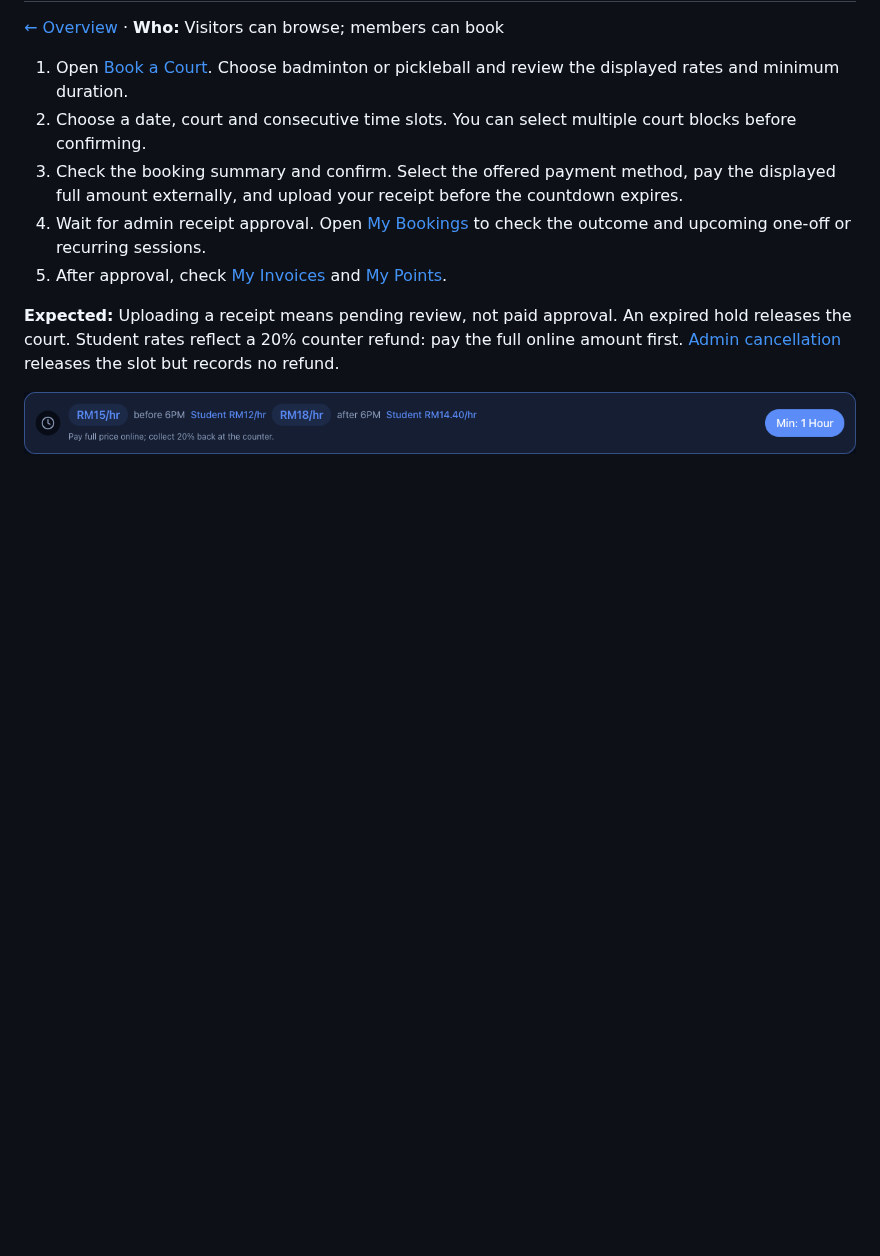
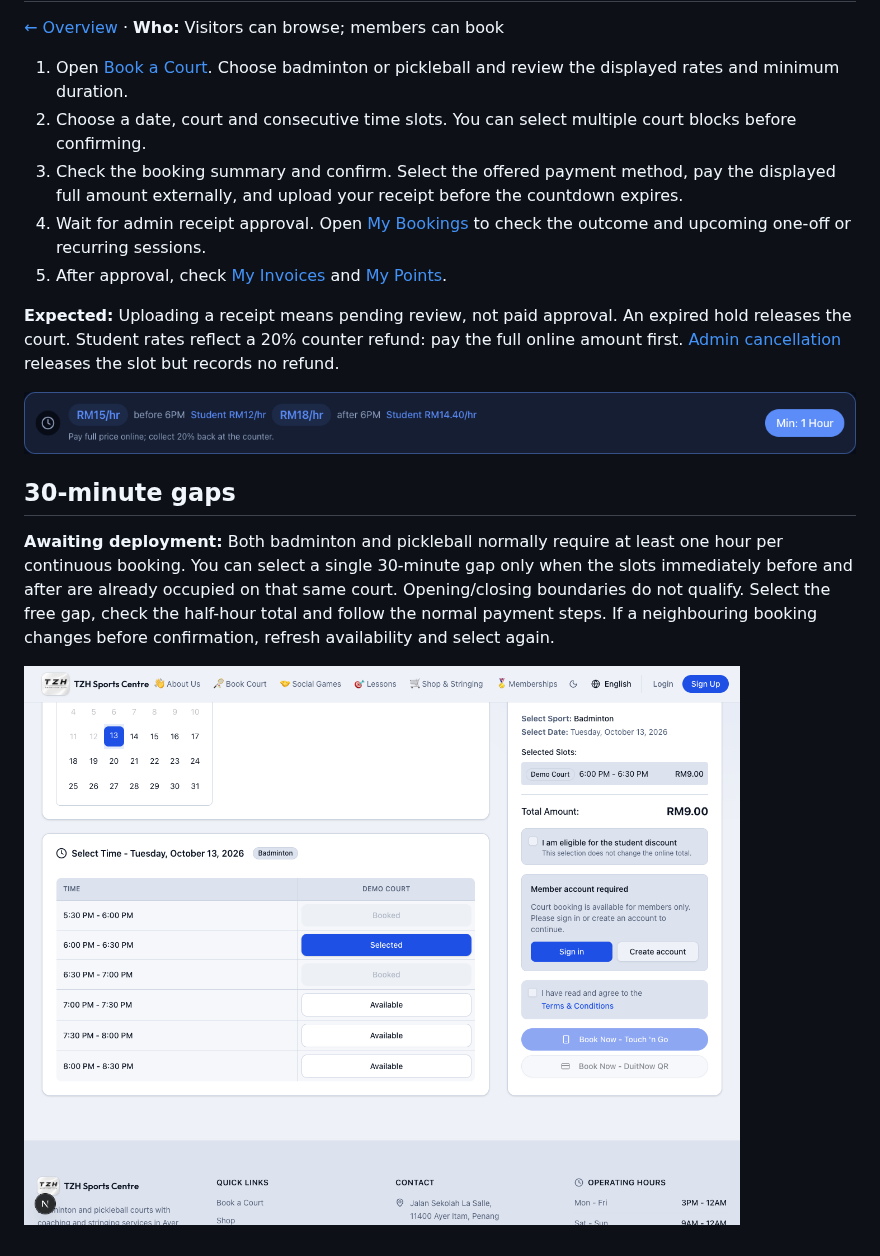
Before and after one commit to zhihong0924/tzh-sports-centre-wiki, a Markdown page: website/court-bookings.md, the part around the change. Rendered like a GitHub page; pictures changed too: images/features/court-halfhour-gap.png (added); blank space fills up the shorter version.

Commit message:
docs: explain isolated half-hour court bookings

```diff
--- a/website/court-bookings.md
+++ b/website/court-bookings.md
@@ -11,3 +11,14 @@
 **Expected:** Uploading a receipt means pending review, not paid approval. An expired hold releases the court. Student rates reflect a 20% counter refund: pay the full online amount first. [Admin cancellation](admin-courts.md) releases the slot but records no refund.
 
 ![Standard and student rates](../images/2026-10-12-13/student-rates.png)
+
+## 30-minute gaps
+
+**Awaiting deployment:** Both badminton and pickleball normally require at least
+one hour per continuous booking. You can select a single 30-minute gap only when
+the slots immediately before and after are already occupied on that same court.
+Opening/closing boundaries do not qualify. Select the free gap, check the
+half-hour total and follow the normal payment steps. If a neighbouring booking
+changes before confirmation, refresh availability and select again.
+
+![Fictional 30-minute gap selected](../images/features/court-halfhour-gap.png)
```
Also changed, not shown: website/admin-courts.md (+8 -0 lines).
